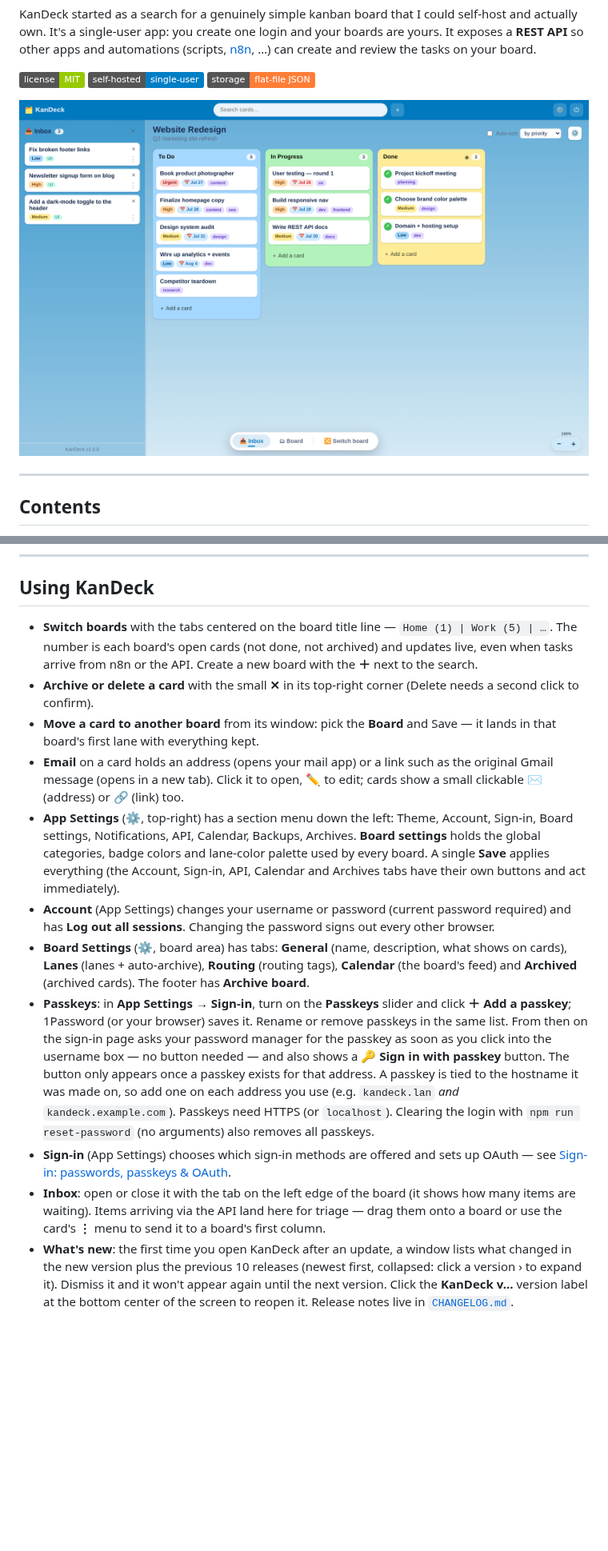
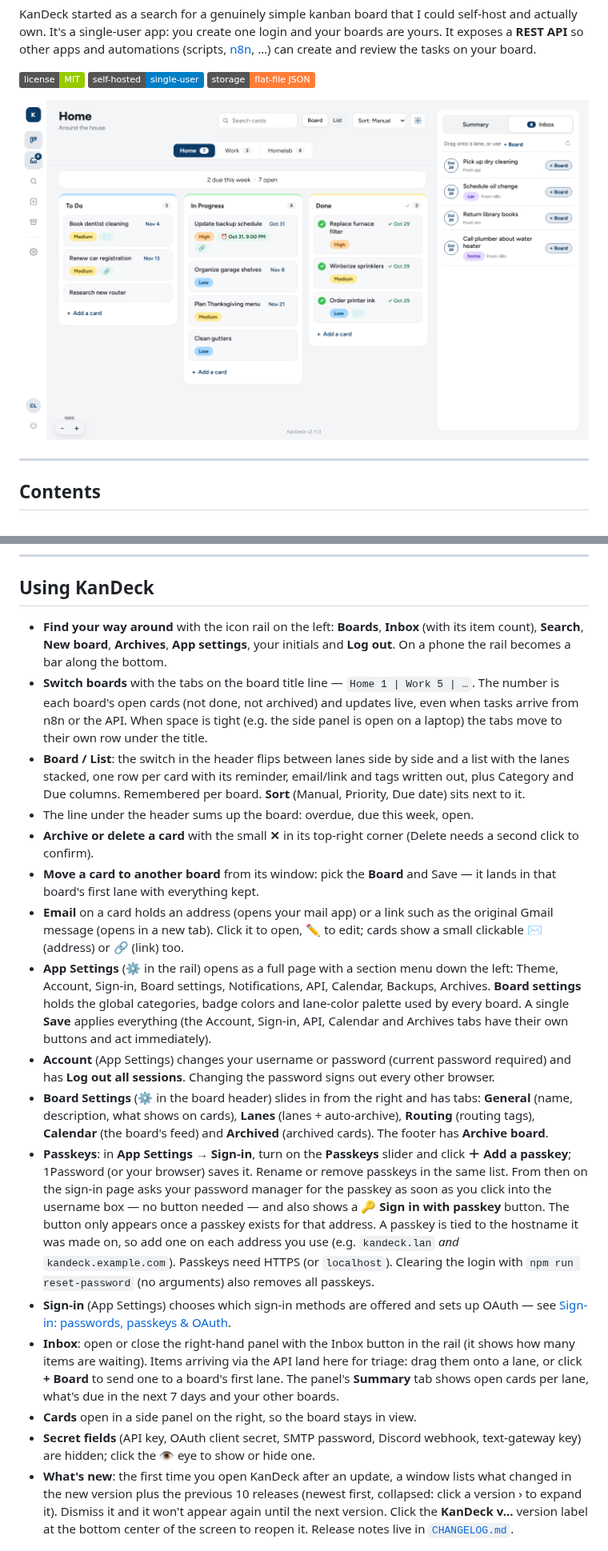
Before and after one commit to cwland/KanDeck, a Markdown page: README.md, 2 parts joined by grey strips. Shown at 80% size. GitHub-like rendering; pictures changed too: docs/img/board-light.png; badges without logos; blank space fills up the shorter version.

```diff
--- a/README.md
+++ b/README.md
@@ -341,10 +348,20 @@ subject and email).
 
 ## Using KanDeck
 
-- **Switch boards** with the tabs centered on the board title line —
-  `Home (1) | Work (5) | …`. The number is each board's open cards (not done,
+- **Find your way around** with the icon rail on the left: **Boards**,
+  **Inbox** (with its item count), **Search**, **New board**, **Archives**,
+  **App settings**, your initials and **Log out**. On a phone the rail becomes a
+  bar along the bottom.
+- **Switch boards** with the tabs on the board title line —
+  `Home 1 | Work 5 | …`. The number is each board's open cards (not done,
   not archived) and updates live, even when tasks arrive from n8n or the API.
-  Create a new board with the **＋** next to the search.
+  When space is tight (e.g. the side panel is open on a laptop) the tabs move
+  to their own row under the title.
+- **Board / List**: the switch in the header flips between lanes side by side
+  and a list with the lanes stacked, one row per card with its reminder,
+  email/link and tags written out, plus Category and Due columns. Remembered
+  per board. **Sort** (Manual, Priority, Due date) sits next to it.
+- The line under the header sums up the board: overdue, due this week, open.
 - **Archive or delete a card** with the small **✕** in its top-right corner
   (Delete needs a second click to confirm).
 - **Move a card to another board** from its window: pick the **Board** and
@@ -352,7 +369,7 @@ subject and email).
 - **Email** on a card holds an address (opens your mail app) or a link such as
   the original Gmail message (opens in a new tab). Click it to open, ✏️ to edit;
   cards show a small clickable ✉️ (address) or 🔗 (link) too.
-- **App Settings** (⚙️, top-right) has a section menu down the left: Theme,
+- **App Settings** (⚙️ in the rail) opens as a full page with a section menu down the left: Theme,
   Account, Sign-in, Board settings, Notifications, API, Calendar, Backups,
   Archives. **Board settings** holds the global categories, badge colors and
   lane-color palette used by every board. A single **Save** applies everything
@@ -361,7 +378,7 @@ subject and email).
 - **Account** (App Settings) changes your username or password (current password
   required) and has **Log out all sessions**. Changing the password signs out
   every other browser.
-- **Board Settings** (⚙️, board area) has tabs: **General** (name, description,
+- **Board Settings** (⚙️ in the board header) slides in from the right and has tabs: **General** (name, description,
   what shows on cards), **Lanes** (lanes + auto-archive), **Routing** (routing
   tags), **Calendar** (the board's feed) and **Archived** (archived cards). The
   footer has **Archive board**.
@@ -377,9 +394,14 @@ subject and email).
   login with `npm run reset-password` (no arguments) also removes all passkeys.
 - **Sign-in** (App Settings) chooses which sign-in methods are offered and sets
   up OAuth — see [Sign-in: passwords, passkeys & OAuth](#sign-in-passwords-passkeys--oauth).
-- **Inbox**: open or close it with the tab on the left edge of the board (it
-  shows how many items are waiting). Items arriving via the API land here for triage — drag them onto a
-  board or use the card's **⋮** menu to send it to a board's first column.
+- **Inbox**: open or close the right-hand panel with the Inbox button in the
+  rail (it shows how many items are waiting). Items arriving via the API land
+  here for triage: drag them onto a lane, or click **+ Board** to send one to a
+  board's first lane. The panel's **Summary** tab shows open cards per lane,
+  what's due in the next 7 days and your other boards.
+- **Cards** open in a side panel on the right, so the board stays in view.
+- **Secret fields** (API key, OAuth client secret, SMTP password, Discord
+  webhook, text-gateway key) are hidden; click the 👁 eye to show or hide one.
 - **What's new**: the first time you open KanDeck after an update, a window
   lists what changed in the new version plus the previous 10 releases (newest
   first, collapsed: click a version › to expand it). Dismiss it and it won't appear again until the next version. Click the
```
Also changed, not shown: other parts of README.md (+18 -11 lines), CHANGELOG.md (+11 -0 lines), docs/img/board-dark.png, docs/img/card-modal.png, docs/img/themes.png, 11 other files.
